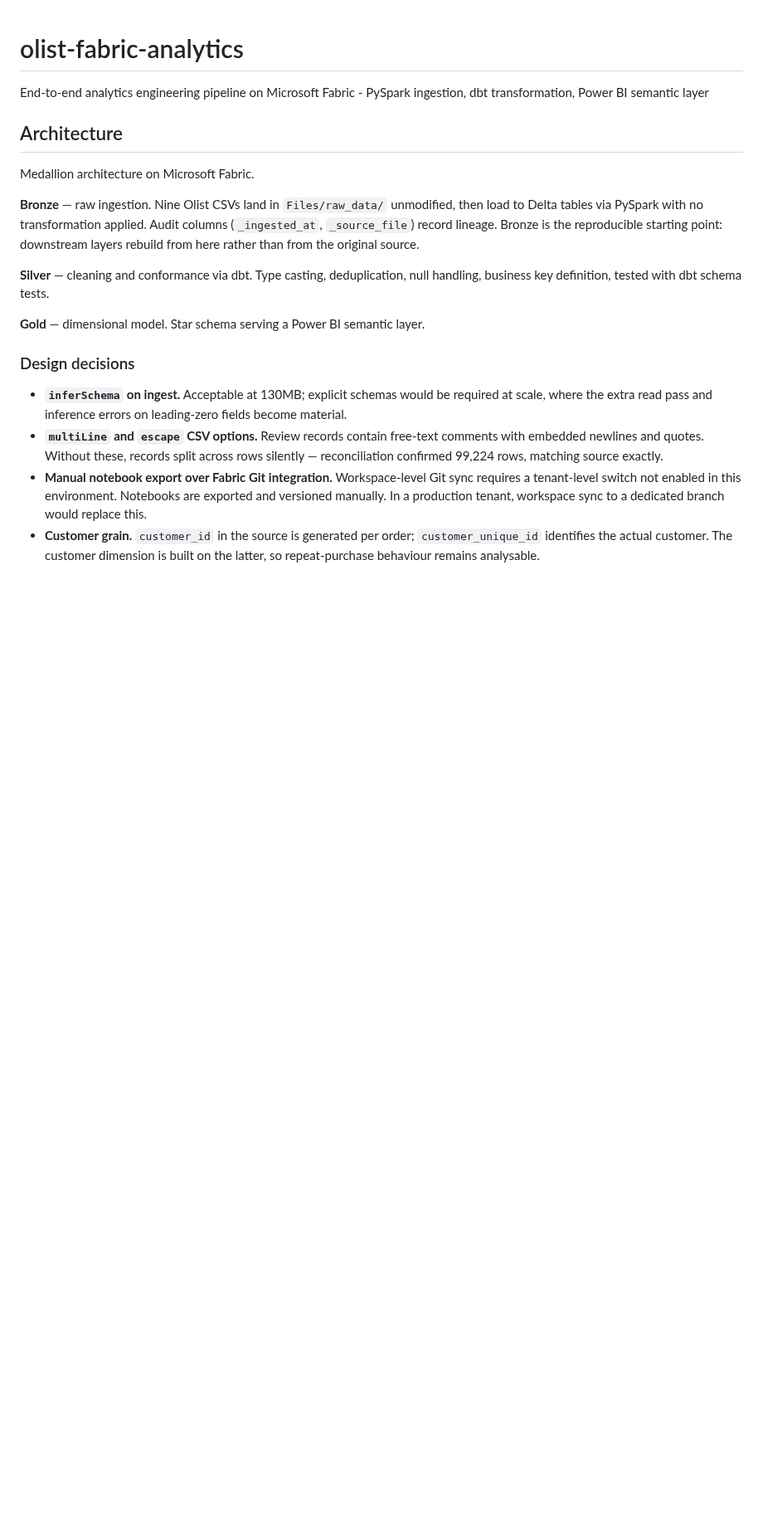
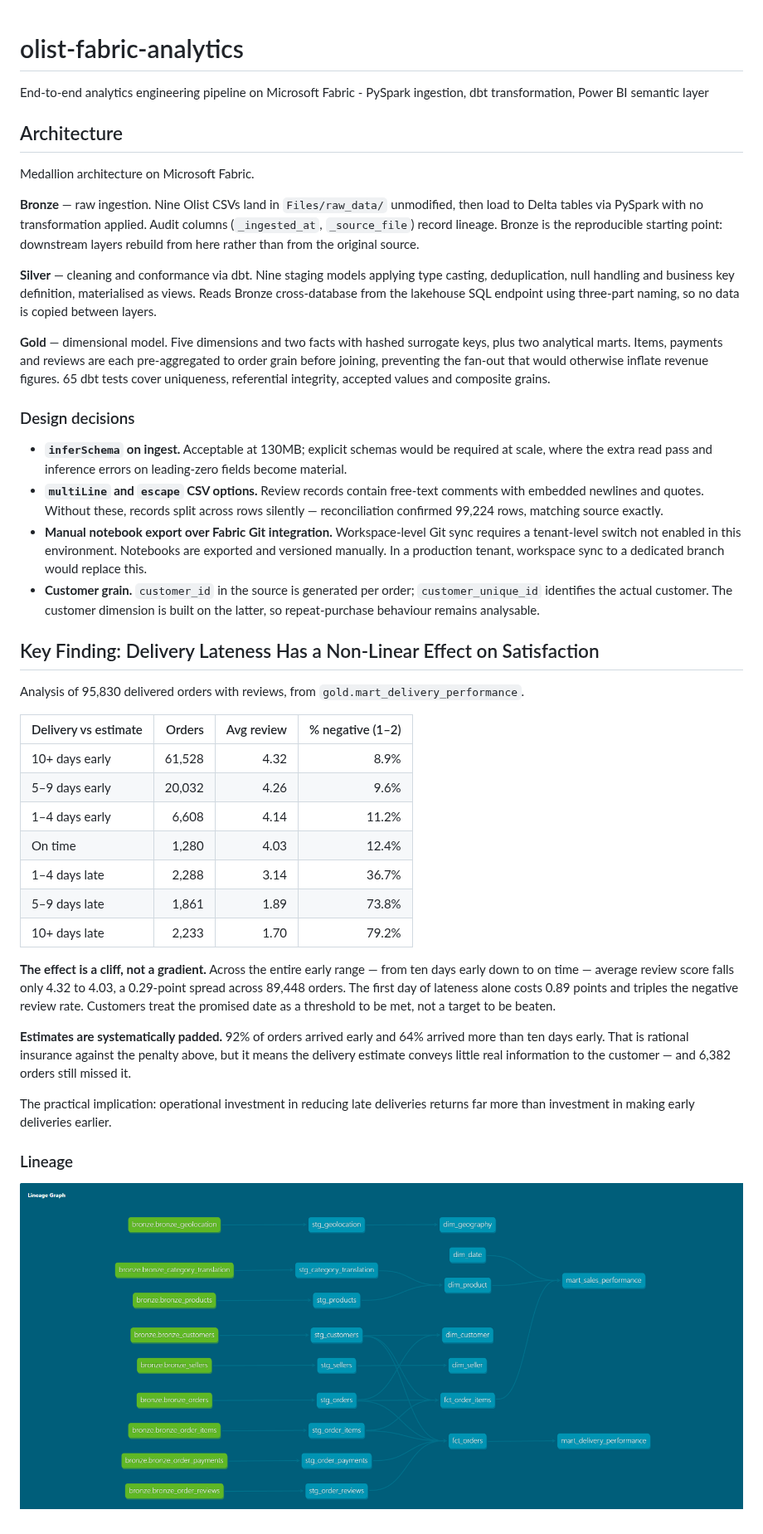
Before and after one commit to Sakhekile715/olist-fabric-analytics, a Markdown page: README.md, the part around the change. Shown at 83% size. Drawn GitHub-style; pictures changed too: docs/dbt-lineage.png (added); blank space fills up the shorter version.

Commit message:
Add delivery performance finding and lineage diagram to README

```diff
--- a/README.md
+++ b/README.md
@@ -9,10 +9,16 @@ then load to Delta tables via PySpark with no transformation applied. Audit colu
 (`_ingested_at`, `_source_file`) record lineage. Bronze is the reproducible starting
 point: downstream layers rebuild from here rather than from the original source.
 
-**Silver** — cleaning and conformance via dbt. Type casting, deduplication, null
-handling, business key definition, tested with dbt schema tests.
+**Silver** — cleaning and conformance via dbt. Nine staging models applying type
+casting, deduplication, null handling and business key definition, materialised as
+views. Reads Bronze cross-database from the lakehouse SQL endpoint using three-part
+naming, so no data is copied between layers.
 
-**Gold** — dimensional model. Star schema serving a Power BI semantic layer.
+**Gold** — dimensional model. Five dimensions and two facts with hashed surrogate
+keys, plus two analytical marts. Items, payments and reviews are each pre-aggregated
+to order grain before joining, preventing the fan-out that would otherwise inflate
+revenue figures. 65 dbt tests cover uniqueness, referential integrity, accepted
+values and composite grains.
 
 ### Design decisions
 
@@ -29,3 +35,35 @@ handling, business key definition, tested with dbt schema tests.
 - **Customer grain.** `customer_id` in the source is generated per order;
   `customer_unique_id` identifies the actual customer. The customer dimension is
   built on the latter, so repeat-purchase behaviour remains analysable.
+
+## Key Finding: Delivery Lateness Has a Non-Linear Effect on Satisfaction
+
+Analysis of 95,830 delivered orders with reviews, from `gold.mart_delivery_performance`.
+
+| Delivery vs estimate | Orders | Avg review | % negative (1–2) |
+|---|---:|---:|---:|
+| 10+ days early | 61,528 | 4.32 | 8.9% |
+| 5–9 days early | 20,032 | 4.26 | 9.6% |
+| 1–4 days early | 6,608 | 4.14 | 11.2% |
+| On time | 1,280 | 4.03 | 12.4% |
+| 1–4 days late | 2,288 | 3.14 | 36.7% |
+| 5–9 days late | 1,861 | 1.89 | 73.8% |
+| 10+ days late | 2,233 | 1.70 | 79.2% |
+
+**The effect is a cliff, not a gradient.** Across the entire early range — from ten
+days early down to on time — average review score falls only 4.32 to 4.03, a
+0.29-point spread across 89,448 orders. The first day of lateness alone costs 0.89
+points and triples the negative review rate. Customers treat the promised date as a
+threshold to be met, not a target to be beaten.
+
+**Estimates are systematically padded.** 92% of orders arrived early and 64%
+arrived more than ten days early. That is rational insurance against the penalty
+above, but it means the delivery estimate conveys little real information to the
+customer — and 6,382 orders still missed it.
+
+The practical implication: operational investment in reducing late deliveries
+returns far more than investment in making early deliveries earlier.
+
+### Lineage
+
+![dbt lineage graph](docs/dbt-lineage.png)
```
